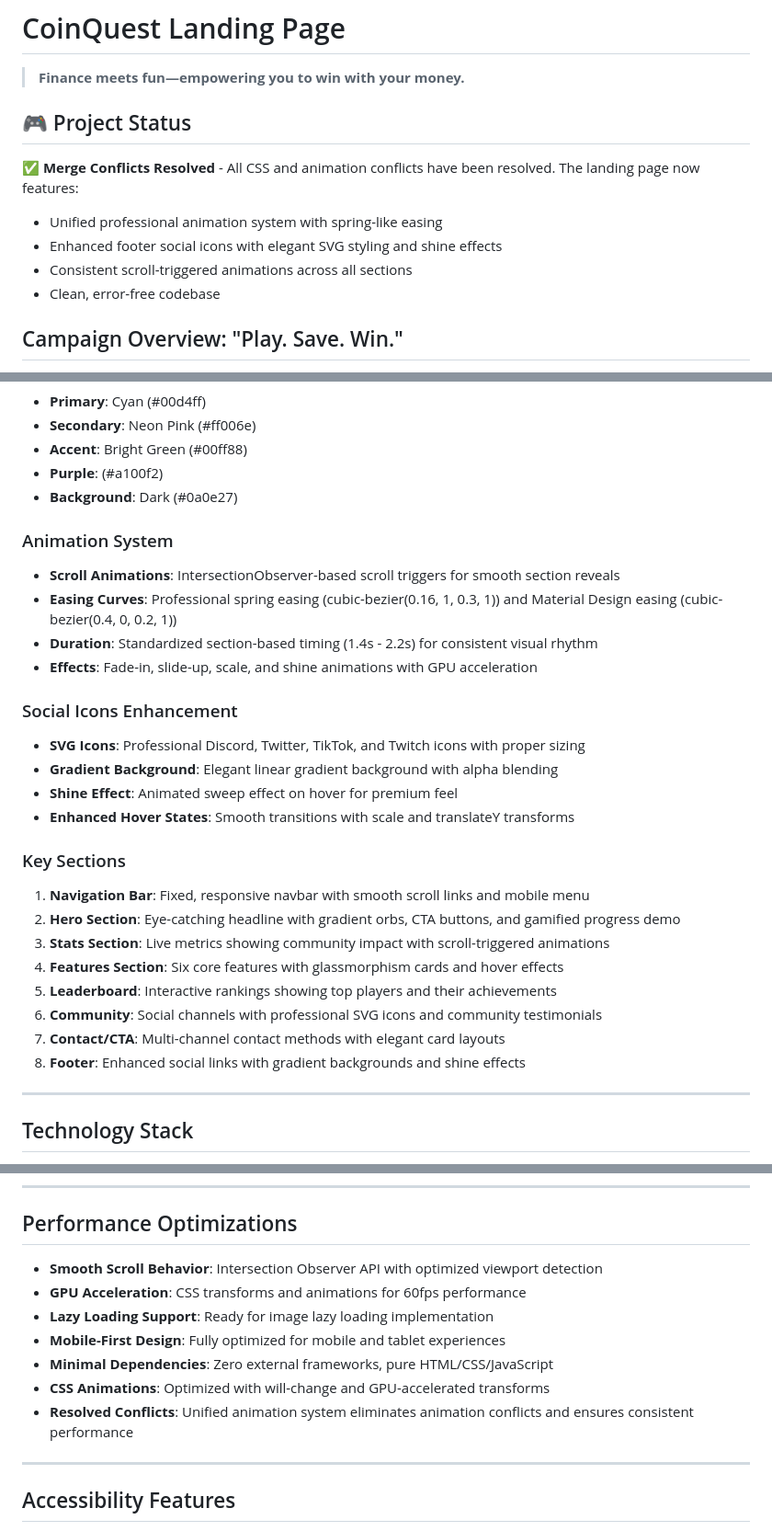
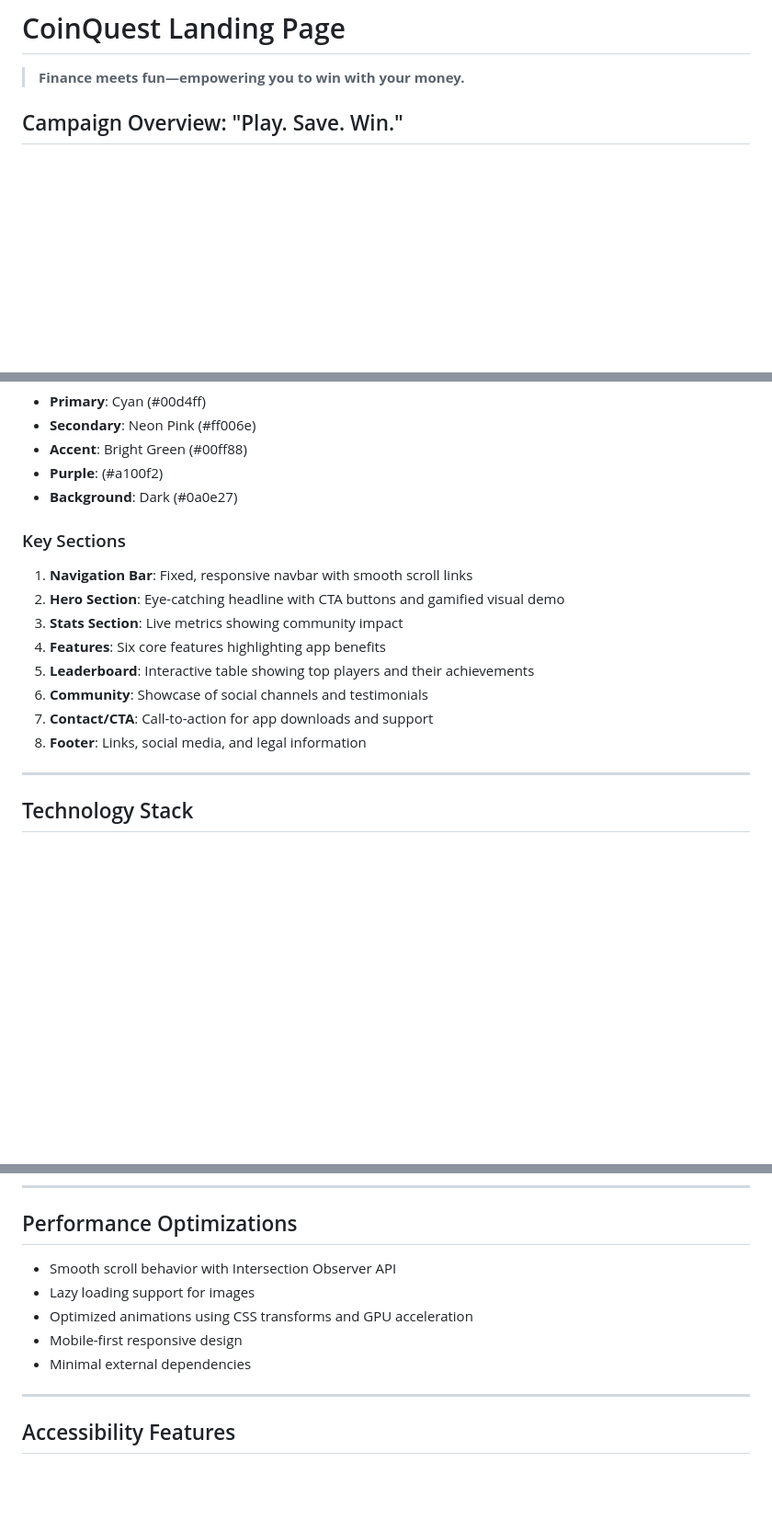
Before and after one commit to CodeWithKarol/coin-quest-landing, a Markdown page: README.md, 3 parts joined by grey strips. Shown: that part at 92% size. Drawn GitHub-style; blank space fills up the shorter version.

Commit message:
Revert "refactor: Update README with animation and UI enhancements"
This reverts commit 24dcac4783ab02519dc3aae13040a7b2d59cf040.

```diff
--- a/README.md
+++ b/README.md
@@ -1,15 +1,6 @@
 # CoinQuest Landing Page
 
 > **Finance meets fun—empowering you to win with your money.**
-
-## 🎮 Project Status
-
-✅ **Merge Conflicts Resolved** - All CSS and animation conflicts have been resolved. The landing page now features:
-
-- Unified professional animation system with spring-like easing
-- Enhanced footer social icons with elegant SVG styling and shine effects
-- Consistent scroll-triggered animations across all sections
-- Clean, error-free codebase
 
 ## Campaign Overview: "Play. Save. Win."
 
@@ -83,30 +74,16 @@ coin-quest-landing/
 - **Purple**: (#a100f2)
 - **Background**: Dark (#0a0e27)
 
-### Animation System
-
-- **Scroll Animations**: IntersectionObserver-based scroll triggers for smooth section reveals
-- **Easing Curves**: Professional spring easing (cubic-bezier(0.16, 1, 0.3, 1)) and Material Design easing (cubic-bezier(0.4, 0, 0.2, 1))
-- **Duration**: Standardized section-based timing (1.4s - 2.2s) for consistent visual rhythm
-- **Effects**: Fade-in, slide-up, scale, and shine animations with GPU acceleration
-
-### Social Icons Enhancement
-
-- **SVG Icons**: Professional Discord, Twitter, TikTok, and Twitch icons with proper sizing
-- **Gradient Background**: Elegant linear gradient background with alpha blending
-- **Shine Effect**: Animated sweep effect on hover for premium feel
-- **Enhanced Hover States**: Smooth transitions with scale and translateY transforms
-
 ### Key Sections
 
-1. **Navigation Bar**: Fixed, responsive navbar with smooth scroll links and mobile menu
-2. **Hero Section**: Eye-catching headline with gradient orbs, CTA buttons, and gamified progress demo
-3. **Stats Section**: Live metrics showing community impact with scroll-triggered animations
-4. **Features Section**: Six core features with glassmorphism cards and hover effects
-5. **Leaderboard**: Interactive rankings showing top players and their achievements
-6. **Community**: Social channels with professional SVG icons and community testimonials
-7. **Contact/CTA**: Multi-channel contact methods with elegant card layouts
-8. **Footer**: Enhanced social links with gradient backgrounds and shine effects
+1. **Navigation Bar**: Fixed, responsive navbar with smooth scroll links
+2. **Hero Section**: Eye-catching headline with CTA buttons and gamified visual demo
+3. **Stats Section**: Live metrics showing community impact
+4. **Features**: Six core features highlighting app benefits
+5. **Leaderboard**: Interactive table showing top players and their achievements
+6. **Community**: Showcase of social channels and testimonials
+7. **Contact/CTA**: Call-to-action for app downloads and support
+8. **Footer**: Links, social media, and legal information
 
 ---
 
@@ -212,13 +189,11 @@ CoinQuest combines three powerful elements:
 
 ## Performance Optimizations
 
-- **Smooth Scroll Behavior**: Intersection Observer API with optimized viewport detection
-- **GPU Acceleration**: CSS transforms and animations for 60fps performance
-- **Lazy Loading Support**: Ready for image lazy loading implementation
-- **Mobile-First Design**: Fully optimized for mobile and tablet experiences
-- **Minimal Dependencies**: Zero external frameworks, pure HTML/CSS/JavaScript
-- **CSS Animations**: Optimized with will-change and GPU-accelerated transforms
-- **Resolved Conflicts**: Unified animation system eliminates animation conflicts and ensures consistent performance
+- Smooth scroll behavior with Intersection Observer API
+- Lazy loading support for images
+- Optimized animations using CSS transforms and GPU acceleration
+- Mobile-first responsive design
+- Minimal external dependencies
 
 ---
 
```
